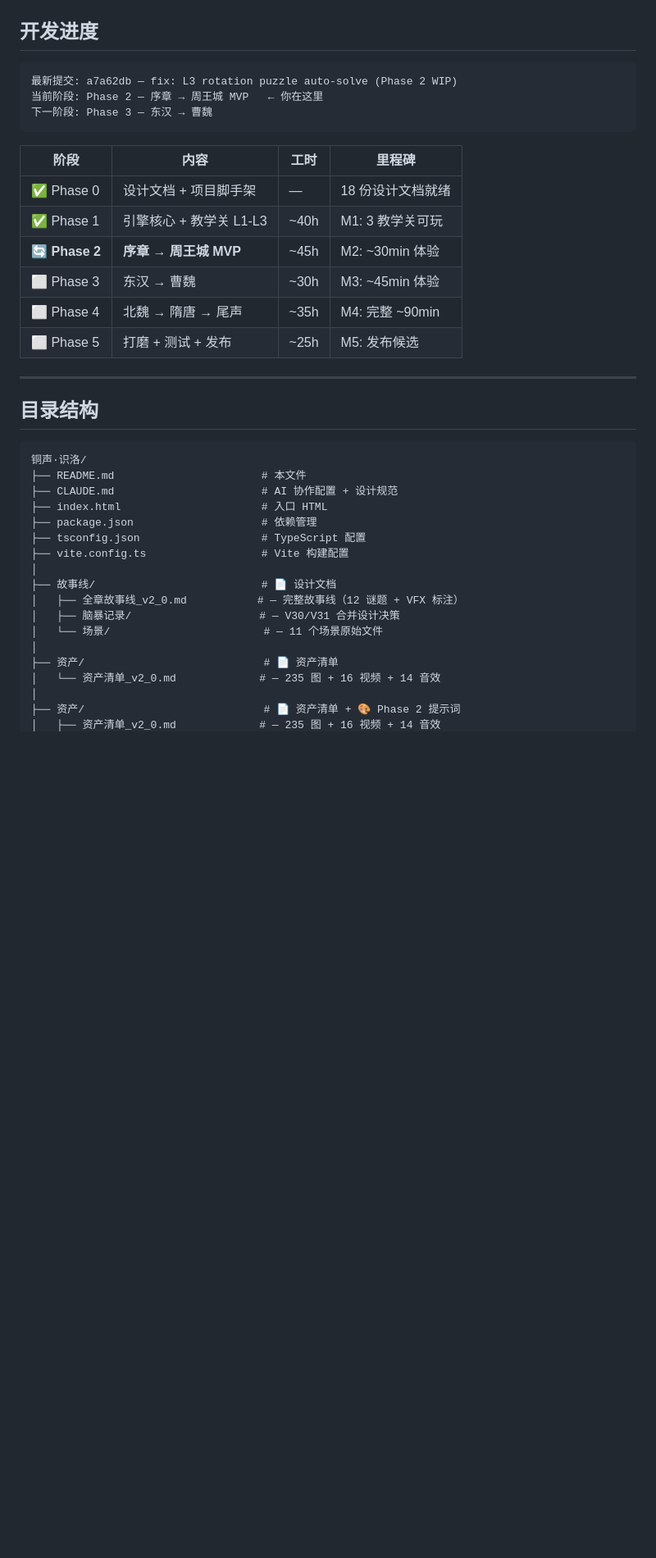
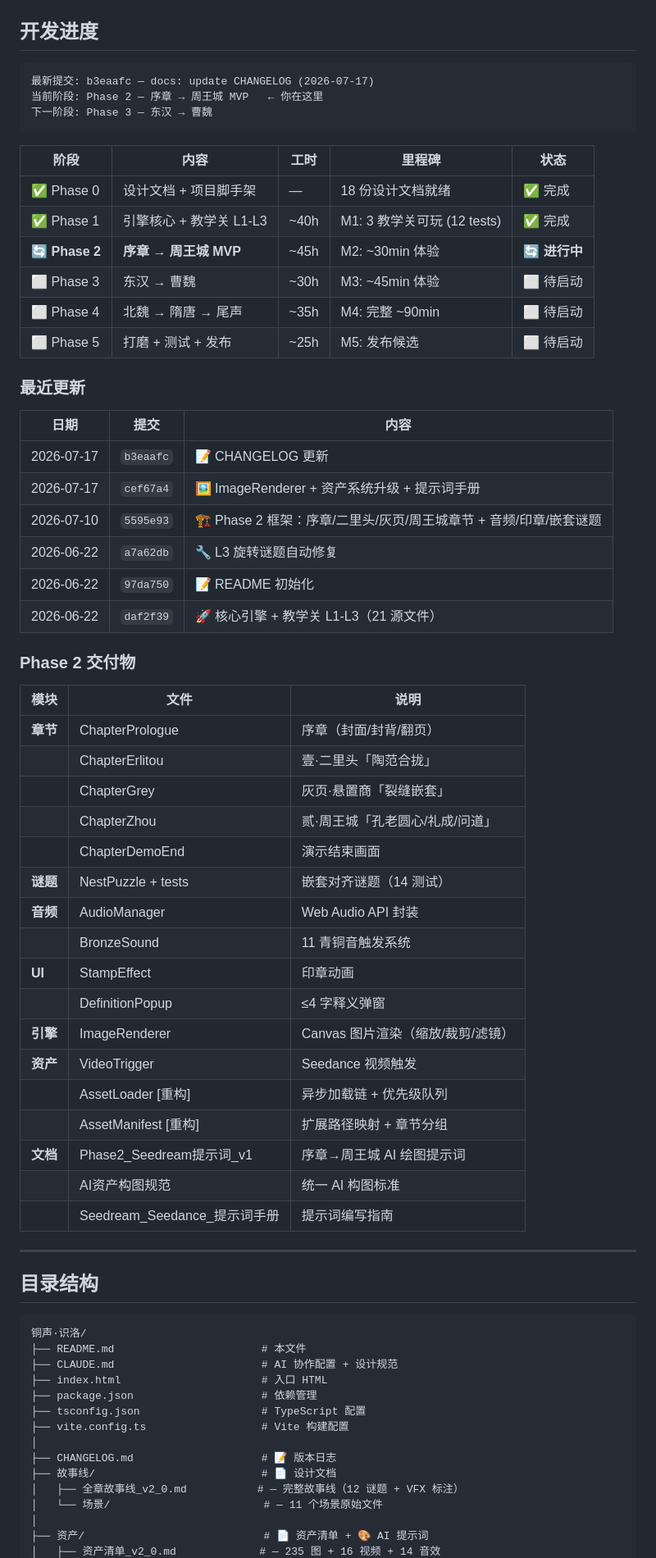
Before and after one commit to saintxp/bronze-luo, a Markdown page: README.md, the part around one of its changes. Shown at 82% size. Drawn GitHub-style; blank space fills up the shorter version.

Commit message:
docs: update README with Phase 2 progress and project metrics

````diff
--- a/README.md
+++ b/README.md
@@ -16,19 +16,52 @@
 ## 开发进度
 
 ```
-最新提交: a7a62db — fix: L3 rotation puzzle auto-solve (Phase 2 WIP)
+最新提交: b3eaafc — docs: update CHANGELOG (2026-07-17)
 当前阶段: Phase 2 — 序章 → 周王城 MVP   ← 你在这里
 下一阶段: Phase 3 — 东汉 → 曹魏
 ```
 
-| 阶段 | 内容 | 工时 | 里程碑 |
-|---|---|---|---|
-| ✅ Phase 0 | 设计文档 + 项目脚手架 | — | 18 份设计文档就绪 |
-| ✅ Phase 1 | 引擎核心 + 教学关 L1-L3 | ~40h | M1: 3 教学关可玩 |
-| 🔄 **Phase 2** | **序章 → 周王城 MVP** | ~45h | M2: ~30min 体验 |
-| ⬜ Phase 3 | 东汉 → 曹魏 | ~30h | M3: ~45min 体验 |
-| ⬜ Phase 4 | 北魏 → 隋唐 → 尾声 | ~35h | M4: 完整 ~90min |
-| ⬜ Phase 5 | 打磨 + 测试 + 发布 | ~25h | M5: 发布候选 |
+| 阶段 | 内容 | 工时 | 里程碑 | 状态 |
+|---|---|---|---|---|
+| ✅ Phase 0 | 设计文档 + 项目脚手架 | — | 18 份设计文档就绪 | ✅ 完成 |
+| ✅ Phase 1 | 引擎核心 + 教学关 L1-L3 | ~40h | M1: 3 教学关可玩 (12 tests) | ✅ 完成 |
+| 🔄 **Phase 2** | **序章 → 周王城 MVP** | ~45h | M2: ~30min 体验 | 🔄 **进行中** |
+| ⬜ Phase 3 | 东汉 → 曹魏 | ~30h | M3: ~45min 体验 | ⬜ 待启动 |
+| ⬜ Phase 4 | 北魏 → 隋唐 → 尾声 | ~35h | M4: 完整 ~90min | ⬜ 待启动 |
+| ⬜ Phase 5 | 打磨 + 测试 + 发布 | ~25h | M5: 发布候选 | ⬜ 待启动 |
+
+### 最近更新
+
+| 日期 | 提交 | 内容 |
+|---|---|---|
+| 2026-07-17 | `b3eaafc` | 📝 CHANGELOG 更新 |
+| 2026-07-17 | `cef67a4` | 🖼️ ImageRenderer + 资产系统升级 + 提示词手册 |
+| 2026-07-10 | `5595e93` | 🏗️ Phase 2 框架：序章/二里头/灰页/周王城章节 + 音频/印章/嵌套谜题 |
+| 2026-06-22 | `a7a62db` | 🔧 L3 旋转谜题自动修复 |
+| 2026-06-22 | `97da750` | 📝 README 初始化 |
+| 2026-06-22 | `daf2f39` | 🚀 核心引擎 + 教学关 L1-L3（21 源文件） |
+
+### Phase 2 交付物
+
+| 模块 | 文件 | 说明 |
+|---|---|---|
+| **章节** | ChapterPrologue | 序章（封面/封背/翻页） |
+| | ChapterErlitou | 壹·二里头「陶范合拢」 |
+| | ChapterGrey | 灰页·悬置商「裂缝嵌套」 |
+| | ChapterZhou | 贰·周王城「孔老圆心/礼成/问道」 |
+| | ChapterDemoEnd | 演示结束画面 |
+| **谜题** | NestPuzzle + tests | 嵌套对齐谜题（14 测试） |
+| **音频** | AudioManager | Web Audio API 封装 |
+| | BronzeSound | 11 青铜音触发系统 |
+| **UI** | StampEffect | 印章动画 |
+| | DefinitionPopup | ≤4 字释义弹窗 |
+| **引擎** | ImageRenderer | Canvas 图片渲染（缩放/裁剪/滤镜） |
+| **资产** | VideoTrigger | Seedance 视频触发 |
+| | AssetLoader [重构] | 异步加载链 + 优先级队列 |
+| | AssetManifest [重构] | 扩展路径映射 + 章节分组 |
+| **文档** | Phase2_Seedream提示词_v1 | 序章→周王城 AI 绘图提示词 |
+| | AI资产构图规范 | 统一 AI 构图标准 |
+| | Seedream_Seedance_提示词手册 | 提示词编写指南 |
 
 ---
 
@@ -43,13 +76,10 @@
 ├── tsconfig.json                   # TypeScript 配置
 ├── vite.config.ts                  # Vite 构建配置
 │
+├── CHANGELOG.md                    # 📝 版本日志
 ├── 故事线/                          # 📄 设计文档
 │   ├── 全章故事线_v2_0.md           # — 完整故事线（12 谜题 + VFX 标注）
-│   ├── 脑暴记录/                    # — V30/V31 合并设计决策
 │   └── 场景/                        # — 11 个场景原始文件
 │
-├── 资产/                            # 📄 资产清单
-│   └── 资产清单_v2_0.md             # — 235 图 + 16 视频 + 14 音效
-│
-├── 资产/                            # 📄 资产清单 + 🎨 Phase 2 提示词
+├── 资产/                            # 📄 资产清单 + 🎨 AI 提示词
 │   ├── 资产清单_v2_0.md             # — 235 图 + 16 视频 + 14 音效
````
Also changed, not shown: other parts of README.md (+9 -2 lines).
